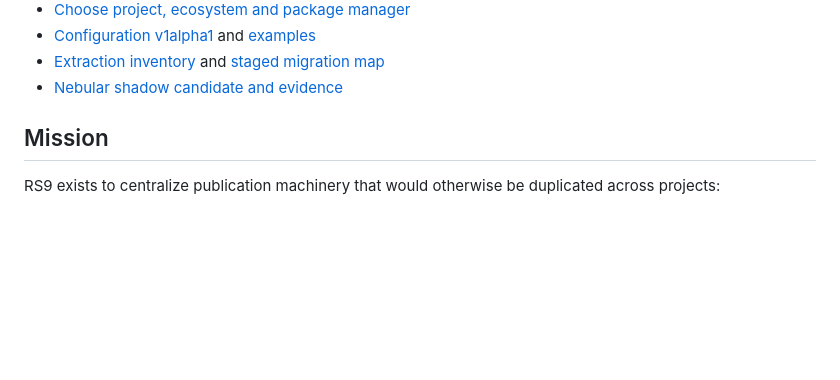
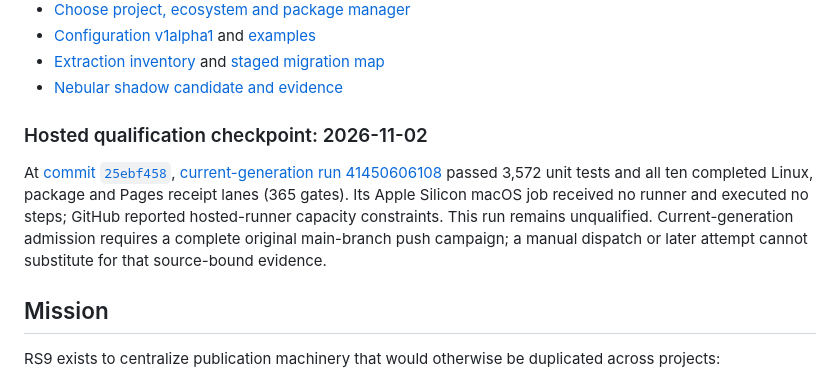
Before and after one commit to Knowledge-Forge-AI/release-starport-9, a Markdown page: README.md, the part around the change. Rendered like a GitHub page; blank space fills up the shorter version.

Commit message:
docs: record current qualification runner allocation failure

```diff
--- a/README.md
+++ b/README.md
@@ -25,6 +25,17 @@ Theme Forge publication surfaces remain authoritative.
 - [Extraction inventory](docs/architecture/theme-forge-extraction-inventory.md)
   and [staged migration map](docs/architecture/migration-map.md)
 - [Nebular shadow candidate and evidence](docs/foundation2-candidate.md)
+
+### Hosted qualification checkpoint: 2026-11-02
+
+At [commit `25ebf458`](https://github.com/Knowledge-Forge-AI/release-starport-9/commit/25ebf4581ae6c01726a82dee27988605a1dd861a),
+[current-generation run 41450606108](https://github.com/Knowledge-Forge-AI/release-starport-9/actions/runs/41450606108)
+passed 3,572 unit tests and all ten completed Linux, package and Pages receipt
+lanes (365 gates). Its Apple Silicon macOS job received no runner and executed
+no steps; GitHub reported hosted-runner capacity constraints. This run remains
+unqualified. Current-generation admission requires a complete original
+main-branch push campaign; a manual dispatch or later attempt cannot substitute
+for that source-bound evidence.
 
 ## Mission
 
```
